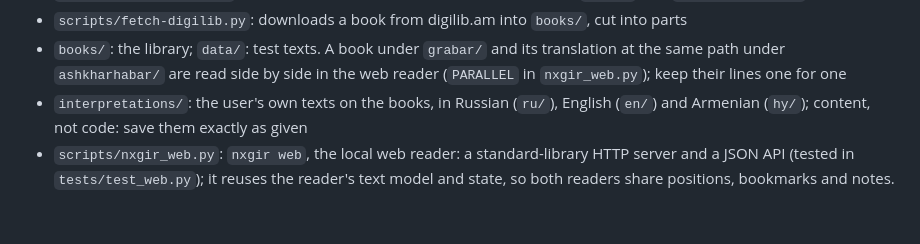
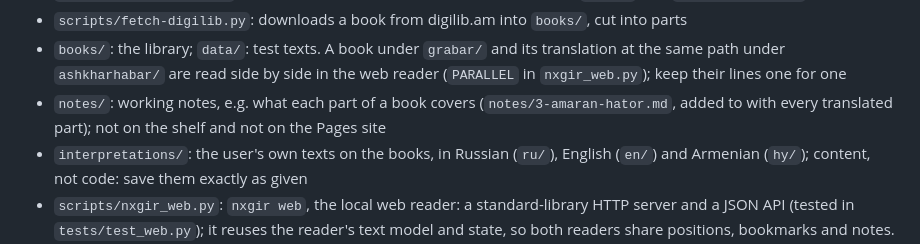
Before and after one commit to serjhnn/nx-gir, a Markdown page: CLAUDE.md, the part around the change. Drawn GitHub-style; blank space fills up the shorter version.

```diff
--- a/CLAUDE.md
+++ b/CLAUDE.md
@@ -61,6 +61,10 @@
   same path under `ashkharhabar/` are read side by
   side in the web reader (`PARALLEL` in
   `nxgir_web.py`); keep their lines one for one
+- `notes/`: working notes, e.g. what each part of a
+  book covers (`notes/3-amaran-hator.md`, added to
+  with every translated part); not on the shelf and
+  not on the Pages site
 - `interpretations/`: the user's own texts on the
   books, in Russian (`ru/`), English (`en/`) and
   Armenian (`hy/`);
```
Also changed, not shown: notes/3-amaran-hator.md (added, +244 -0 lines).
